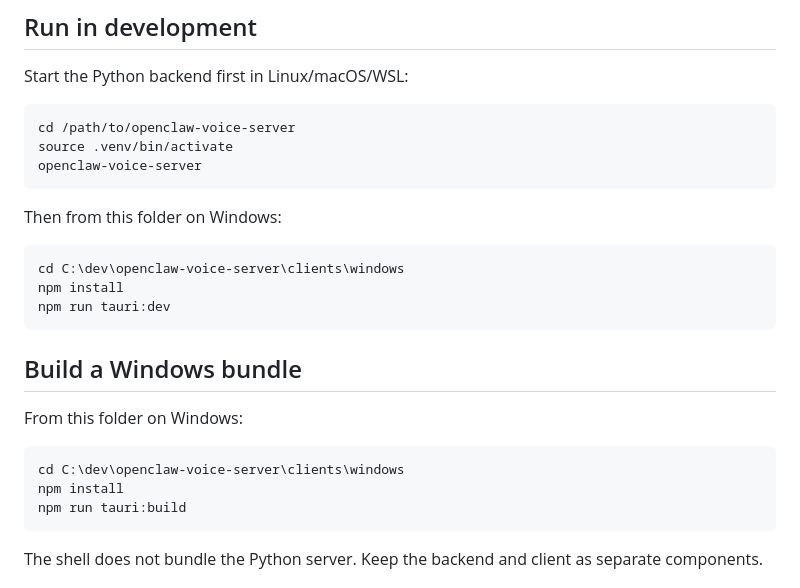
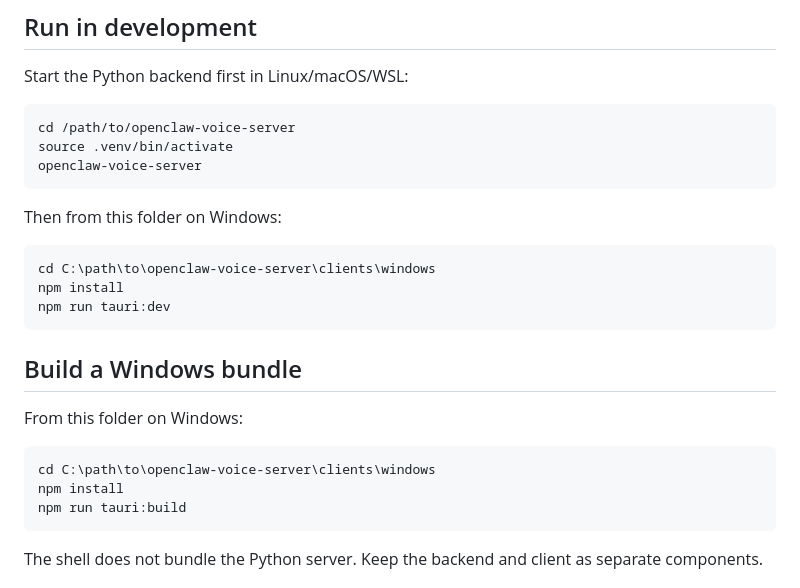
Before and after one commit to zoidypuh/openclaw-voice-server, a Markdown page: clients/windows/README.md, the part around the change. Rendered like a GitHub page.

````diff
--- a/clients/windows/README.md
+++ b/clients/windows/README.md
@@ -42,7 +42,7 @@ openclaw-voice-server
 Then from this folder on Windows:
 
 ```powershell
-cd C:\dev\openclaw-voice-server\clients\windows
+cd C:\path\to\openclaw-voice-server\clients\windows
 npm install
 npm run tauri:dev
 ```
@@ -52,7 +52,7 @@ npm run tauri:dev
 From this folder on Windows:
 
 ```powershell
-cd C:\dev\openclaw-voice-server\clients\windows
+cd C:\path\to\openclaw-voice-server\clients\windows
 npm install
 npm run tauri:build
 ```
````
Also changed, not shown: README.md (+30 -5 lines), image.png (added), 5 other files.
